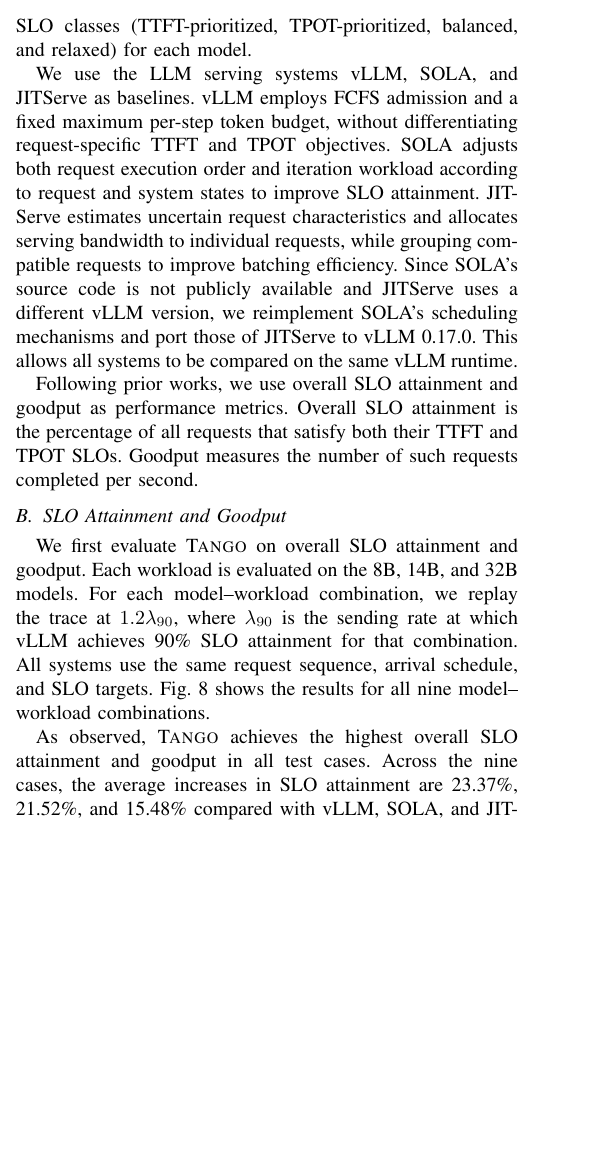
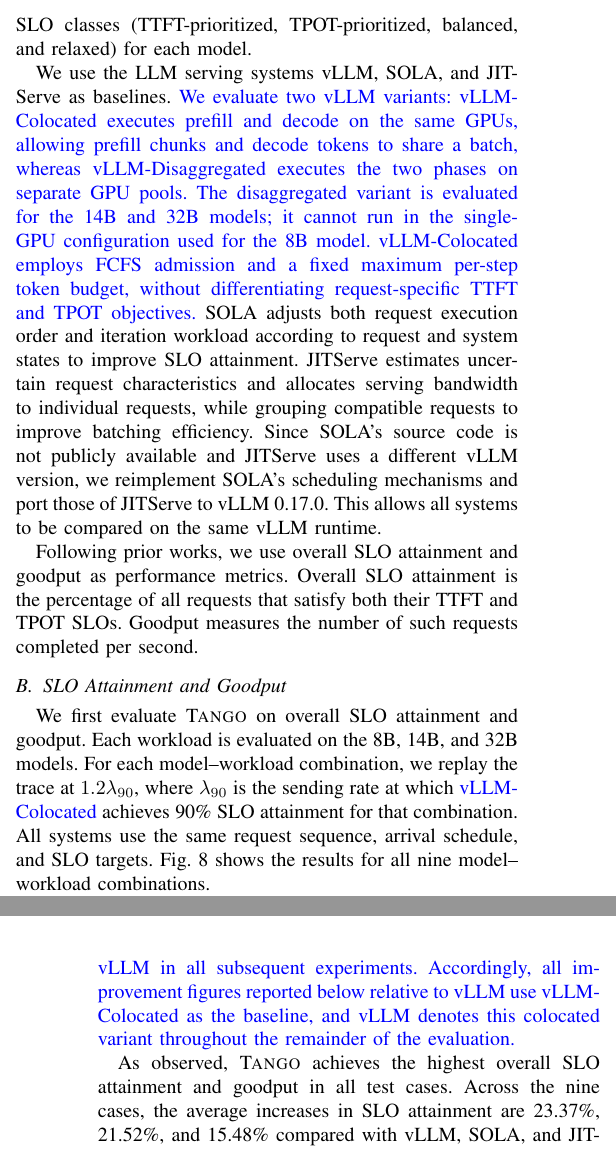
Before and after one commit to sjtu-epcc/TANGO-IPDPS27, a LaTeX paper (tango.tex, which reads section/evaluation-of-tango.tex): part of one column of page 8 of 11 before the commit and two parts of the columns of pages 8 and 9 of 11 after it, the two joined at a grey line, cut so that both start at the same text, the shorter picture padded with empty space. Compiled offline with pdfLaTeX; a missing font is replaced by an installed copy or a similar font; a LaTeX package or settings file that is missing is left out.

Commit message:
update words about pd disaggregation

```diff
--- a/section/evaluation-of-tango.tex
+++ b/section/evaluation-of-tango.tex
@@ -16,7 +16,9 @@
 Moreover, we use four SLO classes (TTFT-prioritized, TPOT-prioritized, balanced, and relaxed) for each model.
 
 We use the LLM serving systems vLLM, SOLA, and JITServe as baselines.
-vLLM employs FCFS admission and a fixed maximum per-step token budget, without differentiating request-specific TTFT and TPOT objectives.
+\textcolor{blue}{We evaluate two vLLM variants: vLLM-Colocated executes prefill and decode on the same GPUs, allowing prefill chunks and decode tokens to share a batch, whereas vLLM-Disaggregated executes the two phases on separate GPU pools.}
+\textcolor{blue}{The disaggregated variant is evaluated for the 14B and 32B models; it cannot run in the single-GPU configuration used for the 8B model.}
+\textcolor{blue}{vLLM-Colocated employs FCFS admission and a fixed maximum per-step token budget, without differentiating request-specific TTFT and TPOT objectives.}
 SOLA adjusts both request execution order and iteration workload according to request and system states to improve SLO attainment.
 JITServe estimates uncertain request characteristics and allocates serving bandwidth to individual requests, while grouping compatible requests to improve batching efficiency.
 Since SOLA's source code is not publicly available and JITServe uses a different vLLM version, we reimplement SOLA's scheduling mechanisms and port those of JITServe to vLLM 0.17.0.
@@ -38,9 +40,13 @@
 
 We first evaluate \tango{} on overall SLO attainment and goodput.
 Each workload is evaluated on the 8B, 14B, and 32B models.
-For each model--workload combination, we replay the trace at $1.2\lambda_{90}$, where $\lambda_{90}$ is the sending rate at which vLLM achieves 90\% SLO attainment for that combination.
+For each model--workload combination, we replay the trace at $1.2\lambda_{90}$, where $\lambda_{90}$ is the sending rate at which \textcolor{blue}{vLLM-Colocated} achieves 90\% SLO attainment for that combination.
 All systems use the same request sequence, arrival schedule, and SLO targets.
 Fig.~\ref{fig:slo-attainment-and-goodput} shows the results for all nine model--workload combinations.
+
+\textcolor{blue}{vLLM-Disaggregated achieves substantially lower overall SLO attainment and goodput than vLLM-Colocated in all six evaluated combinations of the 14B and 32B models and the three workloads.}
+\textcolor{blue}{Given this consistently poorer performance, we use the stronger vLLM-Colocated variant to represent vLLM in all subsequent experiments.}
+\textcolor{blue}{Accordingly, all improvement figures reported below relative to vLLM use vLLM-Colocated as the baseline, and vLLM denotes this colocated variant throughout the remainder of the evaluation.}
 
 As observed, \tango{} achieves the highest overall SLO attainment and goodput in all test cases.
 Across the nine cases, the average increases in SLO attainment are 23.37\%, 21.52\%, and 15.48\% compared with vLLM, SOLA, and JITServe, respectively.
```
Also changed, not shown: section/tango-methodology.tex (+1 -1 lines), figures/evaluation/new_experiment_combined_pd.pdf (added), figures/tango-methodology/overview.pdf, section/evaluation-of-tango.tex (4 more changed lines), 1 other file.
